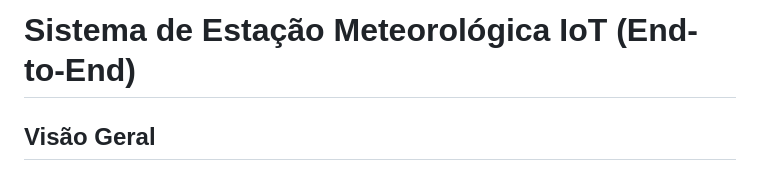
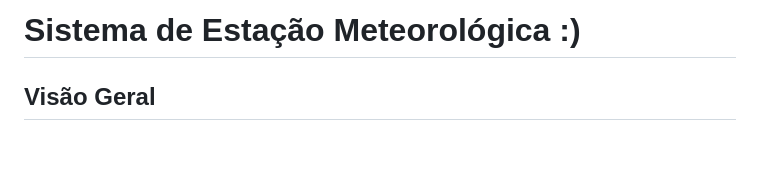
Before and after one commit to sophiahochman/ponderada_murilo, a Markdown page: README.md, the part around the change. GitHub-like rendering; blank space fills up the shorter version.

Commit message:
docs: alterações

```diff
--- a/README.md
+++ b/README.md
@@ -1,4 +1,4 @@
-# Sistema de Estação Meteorológica IoT (End-to-End)
+# Sistema de Estação Meteorológica :)
 
 ## Visão Geral
 
```
